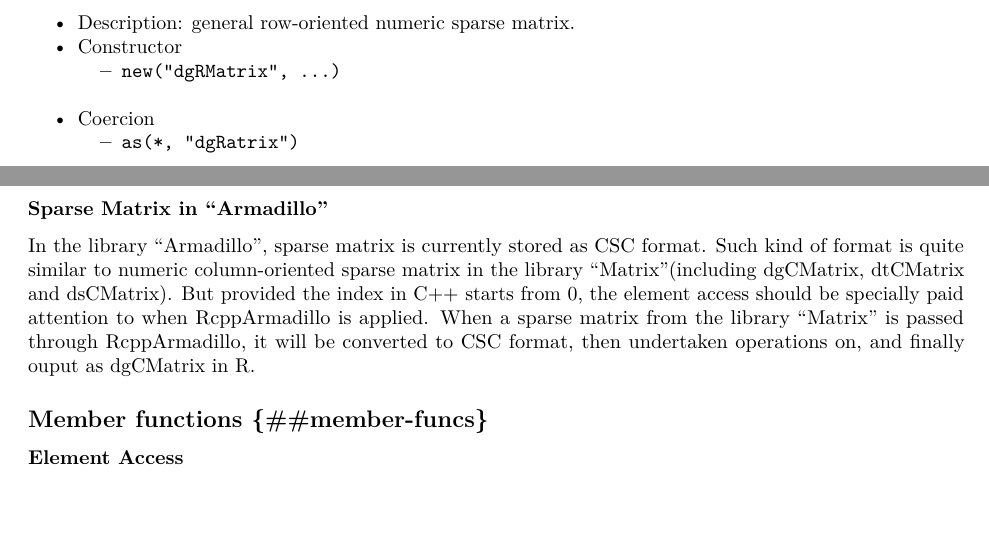
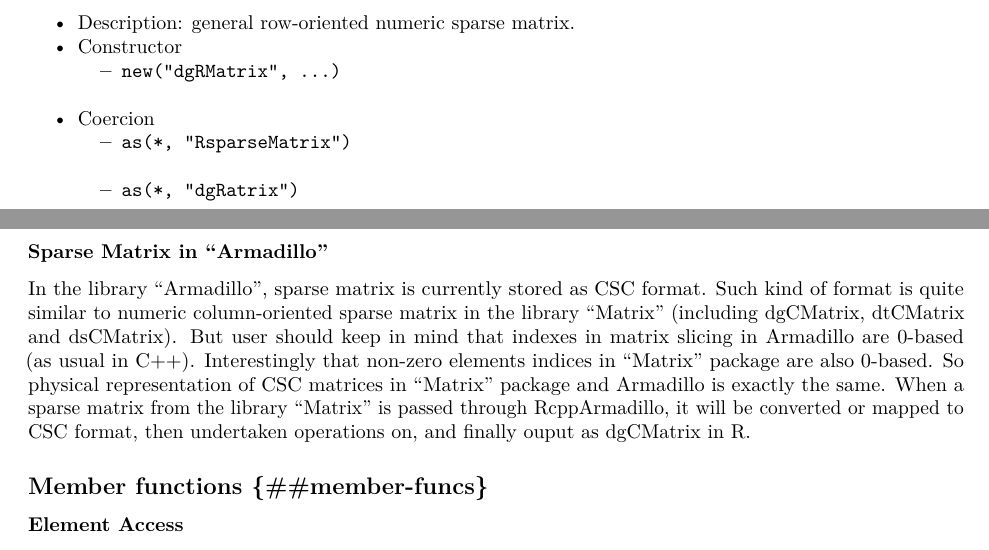
Before and after one commit to dselivanov/Sparse_Matrix_in_RcppArmadillo, an R Markdown document (Sparse_Matrix_in_RcppArmadillo.Rmd): two parts of pages 9 and 13 of 27, joined at a grey line, cut so that both start at the same text, the shorter picture padded with empty space. Rendered offline with R 4.5, knitr and Pandoc, then LaTeX, with nearby package versions.

Commit message:
Update Sparse_Matrix_in_RcppArmadillo.Rmd
- clarification regarding 0-based indices and CSC representation
- coercion to `RsparseMatrix`

````diff
--- a/Sparse_Matrix_in_RcppArmadillo.Rmd
+++ b/Sparse_Matrix_in_RcppArmadillo.Rmd
@@ -460,6 +460,7 @@ mT <- as(mm, "dgTMatrix")
 - Constructor
     - `new("dgRMatrix", ...)`
 - Coercion
+    - `as(*, "RsparseMatrix")`
     - `as(*, "dgRatrix")`
 - Examples
 ```{r dgRMatrix}
@@ -640,7 +641,7 @@ dsC <- as(m, "dsCMatrix")
 ```
 
 ### Sparse Matrix in "Armadillo" {#smia}
-In the library "Armadillo", sparse matrix is currently stored as [CSC](https://en.wikipedia.org/wiki/Sparse_matrix#Compressed_sparse_column_.28CSC_or_CCS.29) format. Such kind of format is quite similar to numeric column-oriented sparse matrix in the library "Matrix"(including dgCMatrix, dtCMatrix and dsCMatrix). But provided the index in C++ starts from 0, the element access should be specially paid attention to when RcppArmadillo is applied. When a sparse matrix from the library "Matrix" is passed through RcppArmadillo, it will be converted to CSC format, then undertaken operations on, and finally ouput as dgCMatrix in R.
+In the library "Armadillo", sparse matrix is currently stored as [CSC](https://en.wikipedia.org/wiki/Sparse_matrix#Compressed_sparse_column_.28CSC_or_CCS.29) format. Such kind of format is quite similar to numeric column-oriented sparse matrix in the library "Matrix" (including dgCMatrix, dtCMatrix and dsCMatrix). But user should keep in mind that indexes in matrix slicing in Armadillo are 0-based (as usual in C++). Interestingly that non-zero elements indices in "Matrix" package are also 0-based. So physical representation of CSC matrices in "Matrix" package and Armadillo is exactly the same. When a sparse matrix from the library "Matrix" is passed through RcppArmadillo, it will be converted or mapped to CSC format, then undertaken operations on, and finally ouput as dgCMatrix in R.
 
 ## Member functions {##member-funcs}
 ### Element Access {#elem-access}
````
